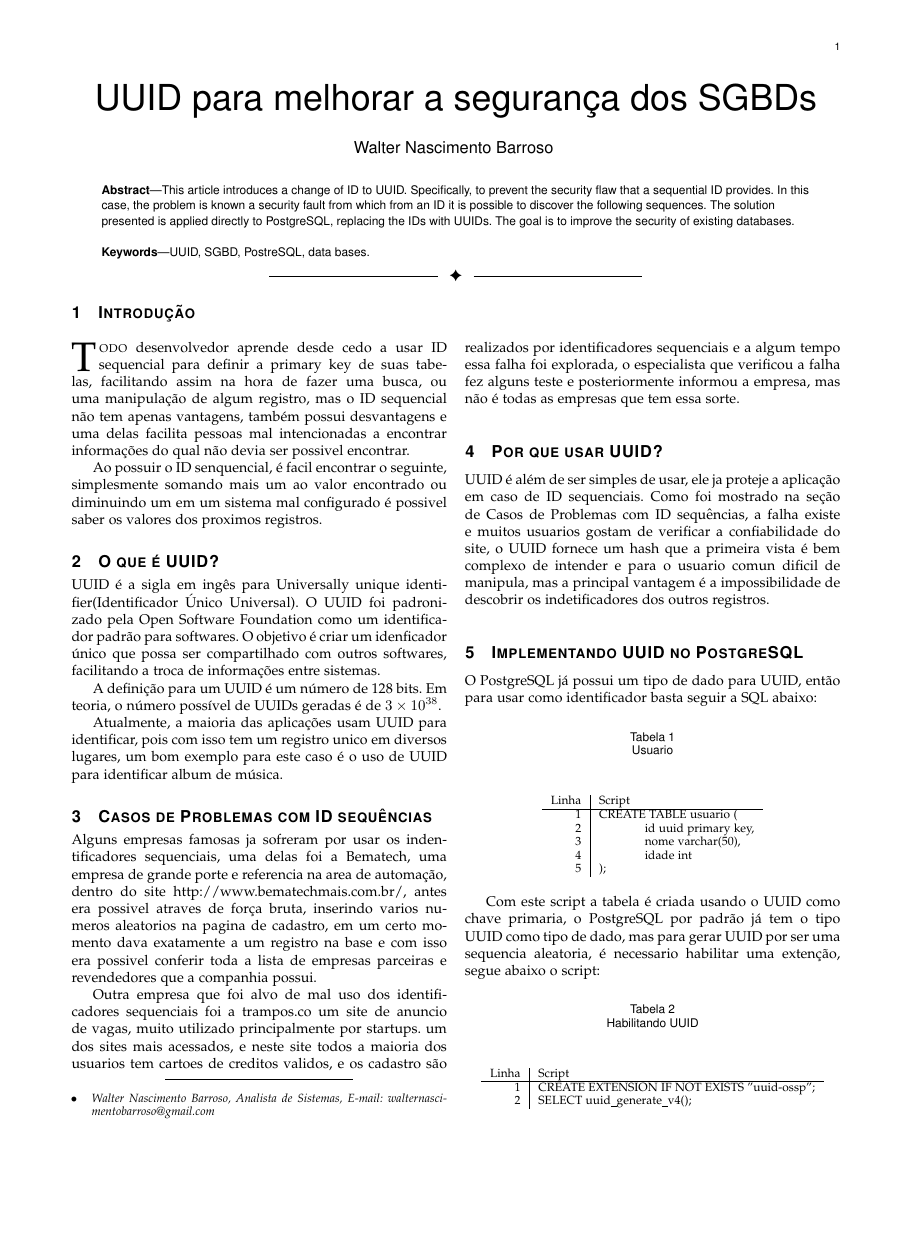
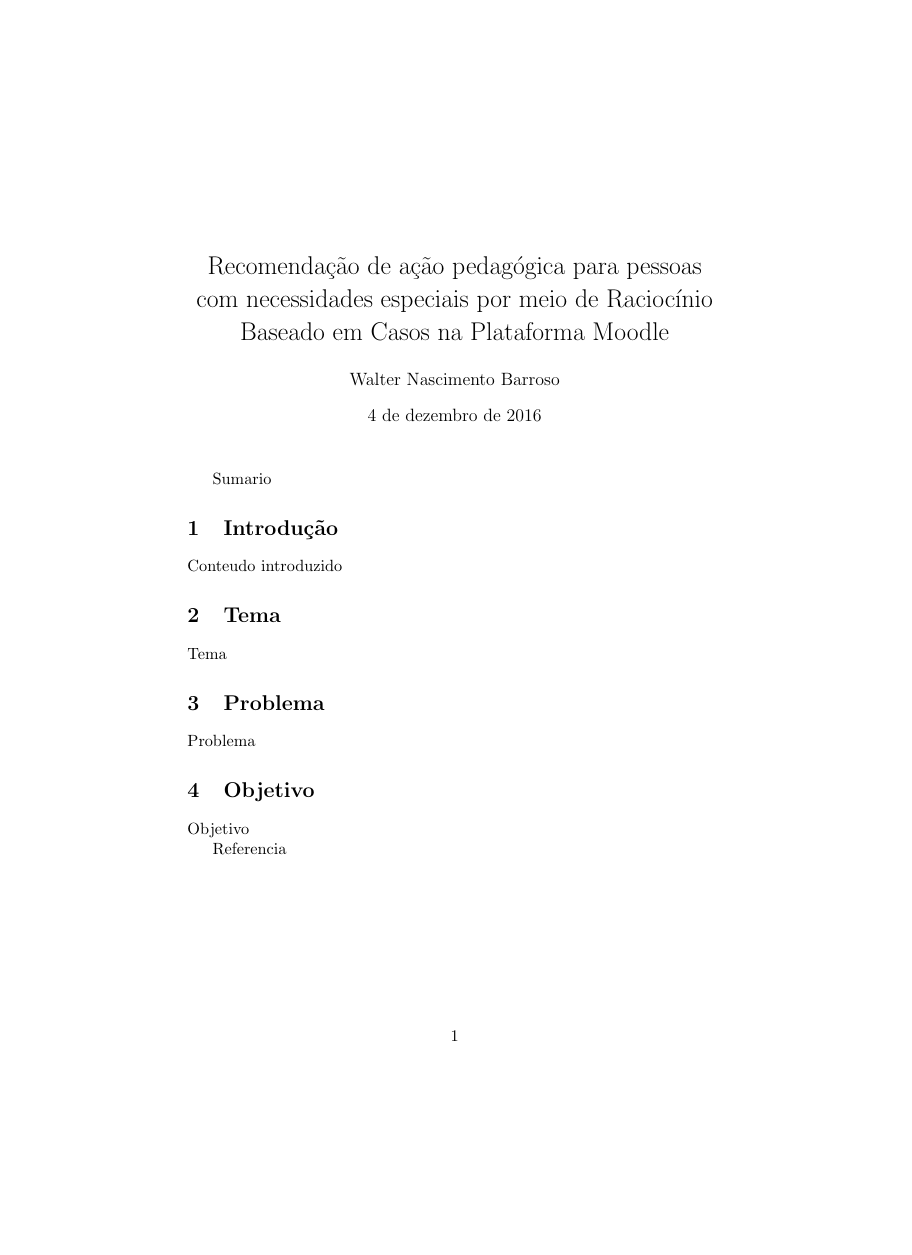
Before and after one commit to walternascimentobarroso/wpaper, a LaTeX document (RBC/artigo.tex, which reads RBC/Cases.tex, RBC/Conclusion.tex, RBC/IEEEkeywords.tex): page 1 of 2 before the commit and the whole page after it, the shorter picture padded with empty space. Compiled offline with pdfLaTeX; the source files are stored in an older character set and shown here as Unicode.

Commit message:
[ADJUST] Novo modelo de artigo
Signed-off-by: Walter Nascimento <walter.nascimento.barroso@gmail.com>

```diff
--- a/RBC/Cases.tex
+++ /dev/null
@@ -1,12 +0,0 @@
-\section{Casos de Problemas com ID sequências}
-Alguns empresas famosas ja sofreram por usar os indentificadores sequenciais,
-uma delas foi a Bematech, uma empresa de grande porte e referencia na area de automação,
-dentro do site http://www.bematechmais.com.br/, antes era possivel atraves de força bruta,
-inserindo varios numeros aleatorios na pagina de cadastro, em um certo momento dava exatamente a um registro na base
-e com isso era possivel conferir toda a lista de empresas parceiras e revendedores que a companhia possui.
-
-Outra empresa que foi alvo de mal uso dos identificadores sequenciais foi a
-trampos.co um site de anuncio de vagas, muito utilizado principalmente por startups.
-um dos sites mais acessados, e neste site todos a maioria dos usuarios tem cartoes de creditos validos, e os cadastro
-são realizados por identificadores sequenciais e a algum tempo essa falha foi explorada, o especialista que verificou a falha
-fez alguns teste e posteriormente informou a empresa, mas não é todas as empresas que tem essa sorte.
--- a/RBC/Conclusion.tex
+++ /dev/null
@@ -1 +0,0 @@
-\section{Conclusão}
--- a/RBC/IEEEkeywords.tex
+++ /dev/null
@@ -1,5 +0,0 @@
-% Note that keywords are not normally used for peerreview papers.
-\renewcommand\IEEEkeywordsname{Keywords}
-\begin{IEEEkeywords}
-UUID, SGBD, PostreSQL, data bases.
-\end{IEEEkeywords}
--- a/RBC/Implementation.tex
+++ /dev/null
@@ -1,41 +0,0 @@
-\section{Implementando UUID no PostgreSQL}
-O PostgreSQL já possui um tipo de dado para UUID, então para usar como identificador basta seguir a SQL abaixo:
-
-\begin{table}[h]
-\centering
-\caption{Usuario}
-\vspace{0.5cm}
-\begin{tabular}{r|lr}
-
-Linha & Script \\ % Note a separação de col. e a quebra de linhas
-\hline                               % para uma linha horizontal
-1 & CREATE TABLE usuario (\\
-2 & \hspace{1cm} id uuid primary key,\\
-3 & \hspace{1cm} nome varchar(50), \\
-4 & \hspace{1cm} idade int \\
-5 & );           % não é preciso quebrar a última linha
-
-\end{tabular}
-\end{table}
-
-Com este script a tabela é criada usando o UUID como chave primaria,
-o PostgreSQL por padrão já tem o tipo UUID como tipo de dado, mas
-para gerar UUID por ser uma sequencia aleatoria, é necessario habilitar uma extenção,
-segue abaixo o script:
-
-\begin{table}[h]
-\centering
-\caption{Habilitando UUID}
-\vspace{0.5cm}
-\begin{tabular}{r|lr}
-
-Linha & Script \\ % Note a separação de col. e a quebra de linhas
-\hline                               % para uma linha horizontal
-1 & CREATE EXTENSION IF NOT EXISTS "uuid-ossp";\\
-2 & SELECT uuid\_generate\_v4();
-
-\end{tabular}
-\end{table}
-
-Ao executar a função uuid\_generate\_v4(), será retornado um valor parecido com o valor abaixo
-b1727c50-dcf9-4f65-8e9c-8be3fa68e997 esse valor é um UUID, e todas as vezes que executar essa função sera gerado um novo valor.
--- a/RBC/Introduction.tex
+++ /dev/null
@@ -1,9 +0,0 @@
-\IEEEraisesectionheading{
-\section{Introdução}\label{sec:introduction}}
-
-\IEEEPARstart{T}{odo} desenvolvedor aprende desde cedo a usar ID sequencial para definir a primary key de suas tabelas,
-facilitando assim na hora de fazer uma busca, ou uma manipulação de algum registro, mas o ID sequencial não tem apenas vantagens,
-também possui desvantagens e uma delas facilita pessoas  mal intencionadas a encontrar informações do qual não devia ser possivel encontrar.
-
-Ao possuir o ID senquencial, é facil encontrar o seguinte, simplesmente somando mais um ao valor encontrado ou diminuindo um
-em um sistema mal configurado é possivel saber os valores dos proximos registros.
--- a/RBC/What.tex
+++ /dev/null
@@ -1,11 +0,0 @@
-\section{O que é UUID?}
-UUID é a sigla em ingês para Universally unique identifier(Identificador Único Universal).
-O UUID foi padronizado pela Open Software Foundation como um identificador padrão para softwares.
-O objetivo é criar um idenficador único que possa ser compartilhado com outros softwares,
-facilitando a troca de informações entre sistemas.
-
-A definição para um UUID é um número de 128 bits.
-Em teoria, o número possível de UUIDs geradas é de $3 \times 10^{38}$.
-
-Atualmente, a maioria das aplicações usam UUID para identificar, pois com isso tem um registro unico
-em diversos lugares, um bom exemplo para este caso é o uso de UUID para identificar album de música.
--- a/RBC/Why.tex
+++ /dev/null
@@ -1,5 +0,0 @@
-\section{Por que usar UUID?}
-UUID é além de ser simples de usar, ele ja proteje a aplicação em caso de ID sequenciais.
-Como foi mostrado na seção de Casos de Problemas com ID sequências, a falha existe e muitos usuarios gostam de verificar
-a confiabilidade do site, o UUID fornece um hash que a primeira vista é bem complexo de intender e para o usuario comun
-dificil de manipula, mas a principal vantagem é a impossibilidade de descobrir os indetificadores dos outros registros.
--- a/RBC/abstract.tex
+++ /dev/null
@@ -1,6 +0,0 @@
-\begin{abstract}
-This article introduces a change of ID to UUID. Specifically, to prevent the security flaw that a sequential ID provides.
-In this case, the problem is known a security fault from which from an ID it is possible to discover the following sequences.
-The solution presented is applied directly to PostgreSQL, replacing the IDs with UUIDs.
-The goal is to improve the security of existing databases.
-\end{abstract}
--- a/RBC/artigo.tex
+++ b/RBC/artigo.tex
@@ -20,36 +2,24 @@
+\usepackage[latin1]{inputenc}
+\usepackage[brazil]{babel}
 
-\hyphenation{op-tical net-works semi-conduc-tor}
-
+\title{ Recomendação de ação pedagógica para pessoas com necessidades especiais por meio de Raciocínio Baseado em Casos na Plataforma Moodle}
+\author{Walter Nascimento Barroso}
 
 \begin{document}
-\title{UUID para melhorar a segurança dos SGBDs}
-\author{Walter Nascimento Barroso
-  \IEEEcompsocitemizethanks{
-    \IEEEcompsocthanksitem Walter Nascimento Barroso,
-    Analista de Sistemas,
-    E-mail: walternascimentobarroso@gmail.com
-  }
-}
-
-
-\IEEEtitleabstractindextext{%
-  \selectlanguage{english}
-  \input{abstract}
-  \input{IEEEkeywords}
-}
-
-
-% make the title area
 \maketitle
 
-\IEEEdisplaynontitleabstractindextext
+Sumario
 
-\IEEEpeerreviewmaketitle
+\section{Introdução}
+Conteudo introduzido
 
-\input{Introduction}
+\section{Tema}
+Tema
 
-\input{What}
+\section{Problema}
+Problema
 
-\input{Cases}
+\section{Objetivo}
+Objetivo
 
-\input{Why}
+Referencia
```
Also changed, not shown: RBC/Bibliography.tex (deleted, +0 -12 lines), RBC/Conclusion.tex (7 more changed lines), RBC/artigo.tex (27 more changed lines).
